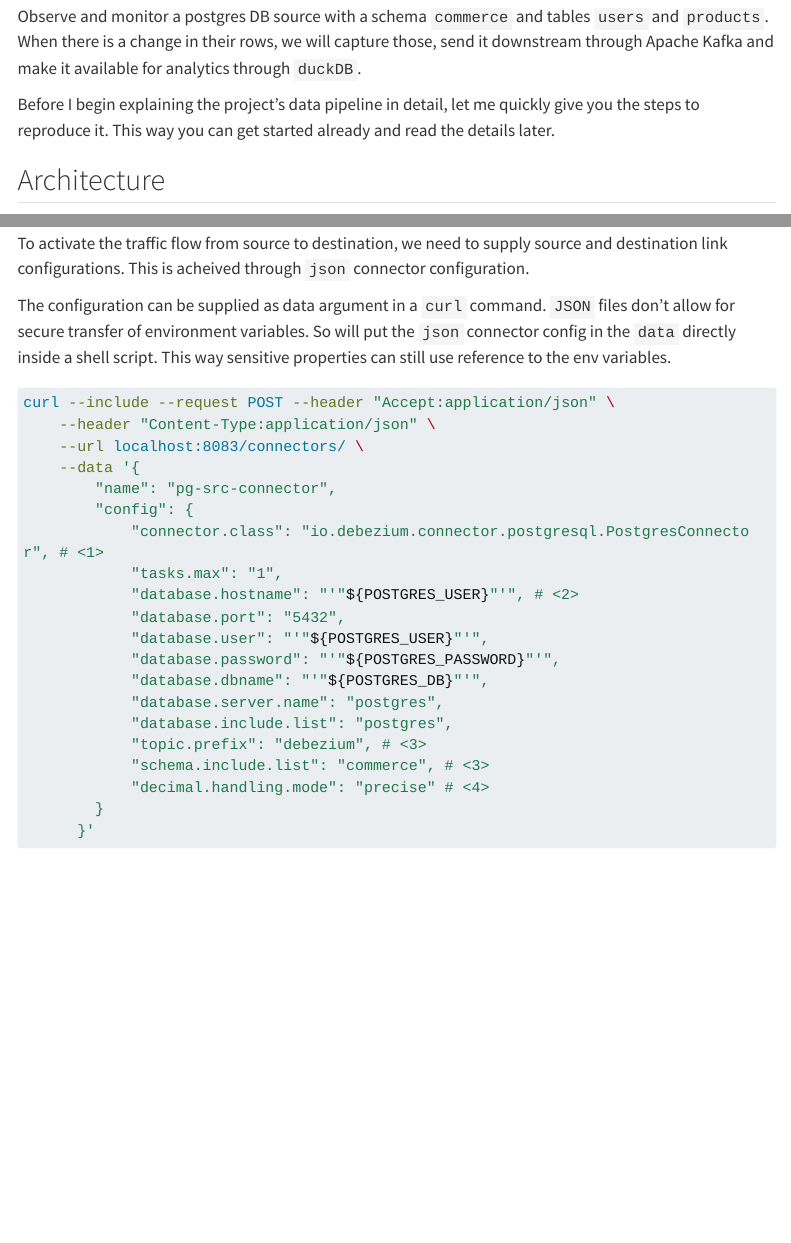
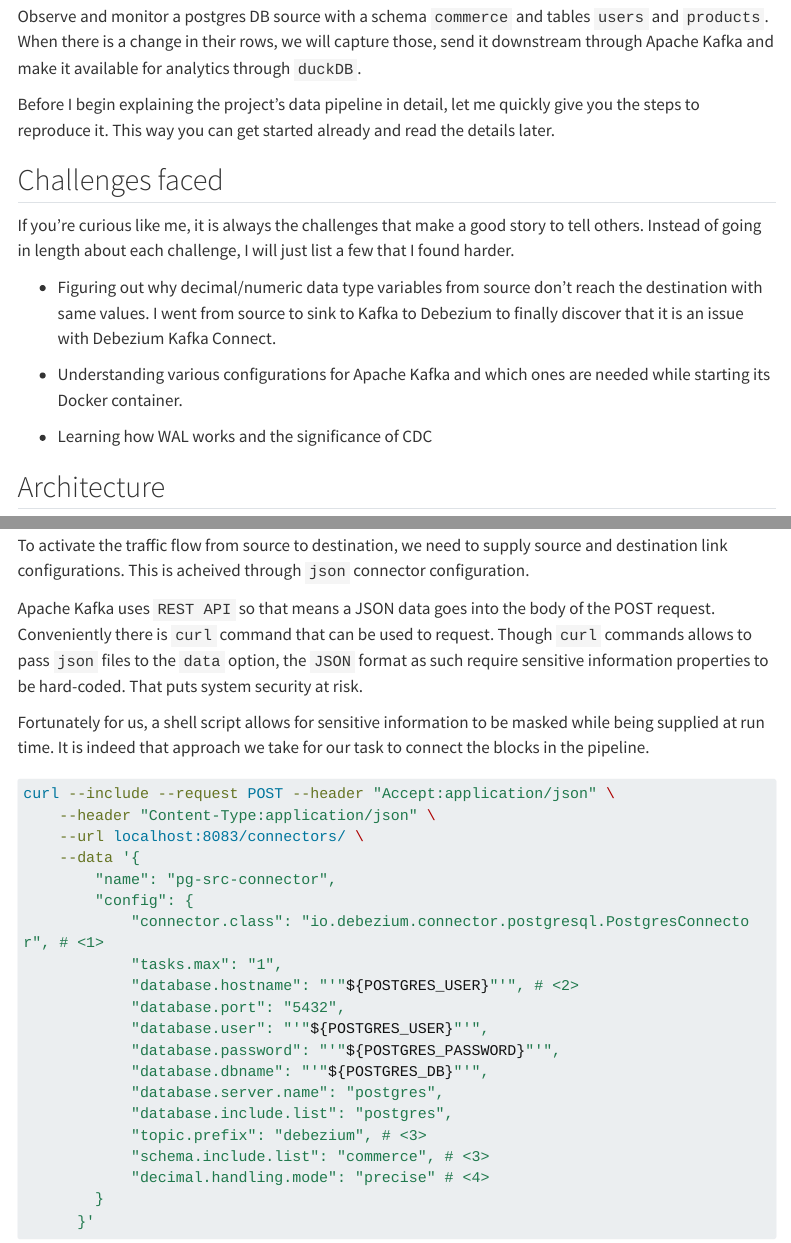
Before and after one commit to dr563105/dr563105.github.io, a Quarto document (posts/2023-08-29-cdc-debezium-kafka-pg/index.qmd): the page in a window 1100 px wide, from 1330 px down, and a second part further down, joined at a grey line. Rendered offline with R 4.5, knitr and Pandoc in place of Quarto, with nearby package versions; menus at the side of the page are left out; long lines of code are wrapped.

Commit message:
rewrote Kafka connect explanation

````diff
--- a/posts/2023-08-29-cdc-debezium-kafka-pg/index.qmd
+++ b/posts/2023-08-29-cdc-debezium-kafka-pg/index.qmd
@@ -9,6 +9,7 @@
     code-annotations: hover
 execute:
   eval: false
+categories: ["Debezium", "Postgres", "Change Data Capture", "CDC", "Kafka", "Connectors", "Faker", "Docker", ""]
 ---
 
 # Introduction
@@ -52,6 +53,15 @@
 Observe and monitor a postgres DB source with a schema `commerce` and tables `users` and `products`. When there is a change in their rows, we will capture those, send it downstream through Apache Kafka and make it available for analytics through `duckDB`.
 
 Before I begin explaining the project's data pipeline in detail, let me quickly give you the steps to reproduce it. This way you can get started already and read the details later.
+
+## Challenges faced
+If you're curious like me, it is always the challenges that make a good story to tell others. Instead of going in length about each challenge, I will just list a few that I found harder.
+
+- Figuring out why decimal/numeric data type variables from source don't reach the destination with same values. I went from source to sink to Kafka to Debezium to finally discover that it is an issue with Debezium Kafka Connect.
+
+- Understanding various configurations for Apache Kafka and which ones are needed while starting its Docker container.
+
+- Learning how WAL works and the significance of CDC
 
 ## Architecture
 
@@ -372,10 +382,12 @@
 
 ## Activating the traffic in the pipeline
 
-To activate the traffic flow from source to destination, we need to supply source and destination link configurations. This is acheived through `json` connector configuration.
+To activate the traffic flow from source to destination, we need to supply source and destination link configurations.  This is acheived through `json` connector configuration.
 
-The configuration can be supplied as data argument in a `curl` command.
-`JSON` files don't allow for secure transfer of environment variables. So will put the `json` connector config in the `data` directly inside a shell script. This way sensitive properties can still use reference to the env variables.
+Apache Kafka uses `REST API` so that means a JSON data goes into the body of the POST request.
+Conveniently there is `curl` command that can be used to request. Though `curl` commands allows to pass `json` files to the `data` option, the `JSON` format as such require sensitive information properties to be hard-coded. That puts system security at risk.
+
+Fortunately for us, a shell script allows for sensitive information to be masked while being supplied at run time. It is indeed that approach we take for our task to connect the blocks in the pipeline.
 
 ```{.bash filename="setup-connections.sh"}
 curl --include --request POST --header "Accept:application/json" \
````
